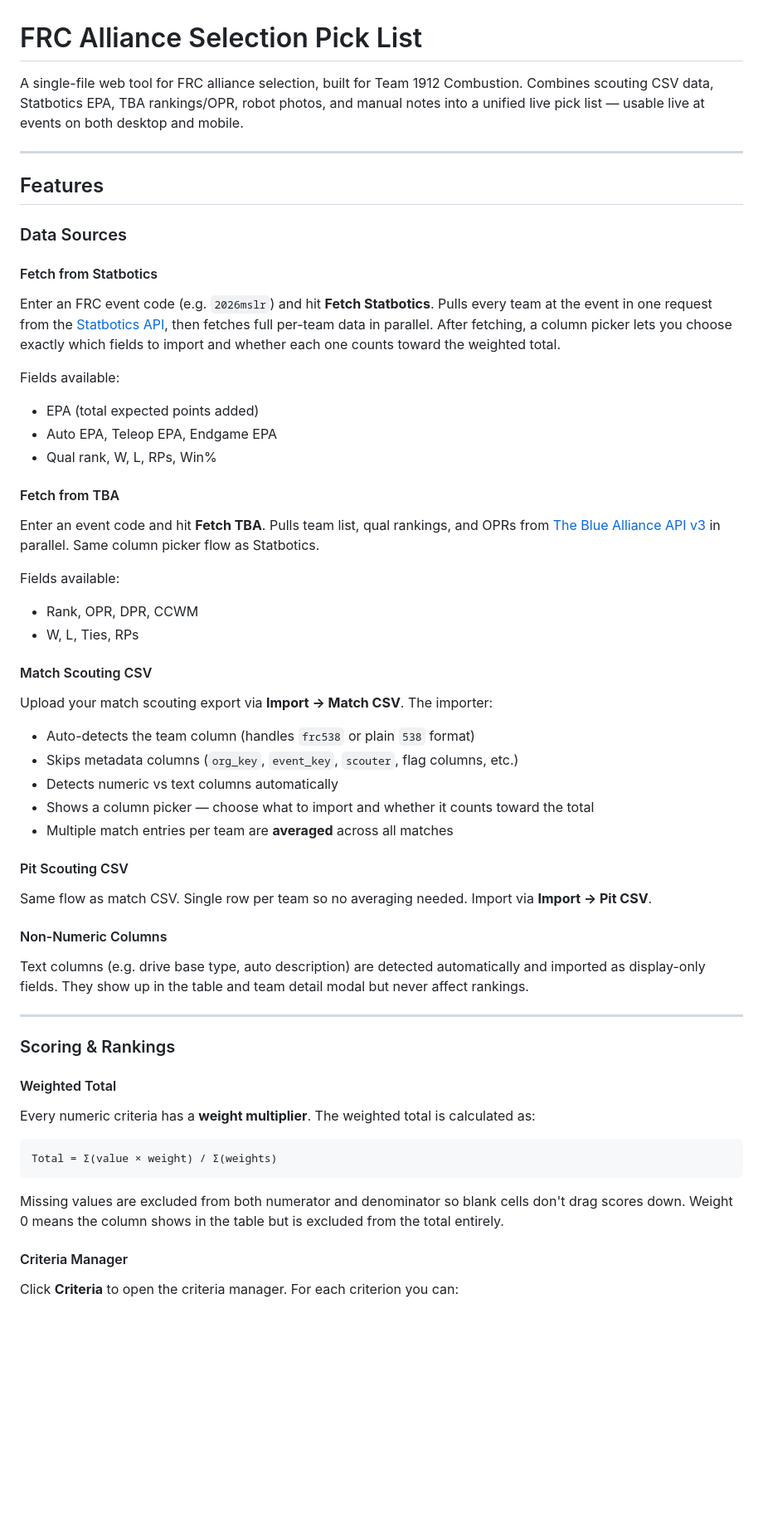
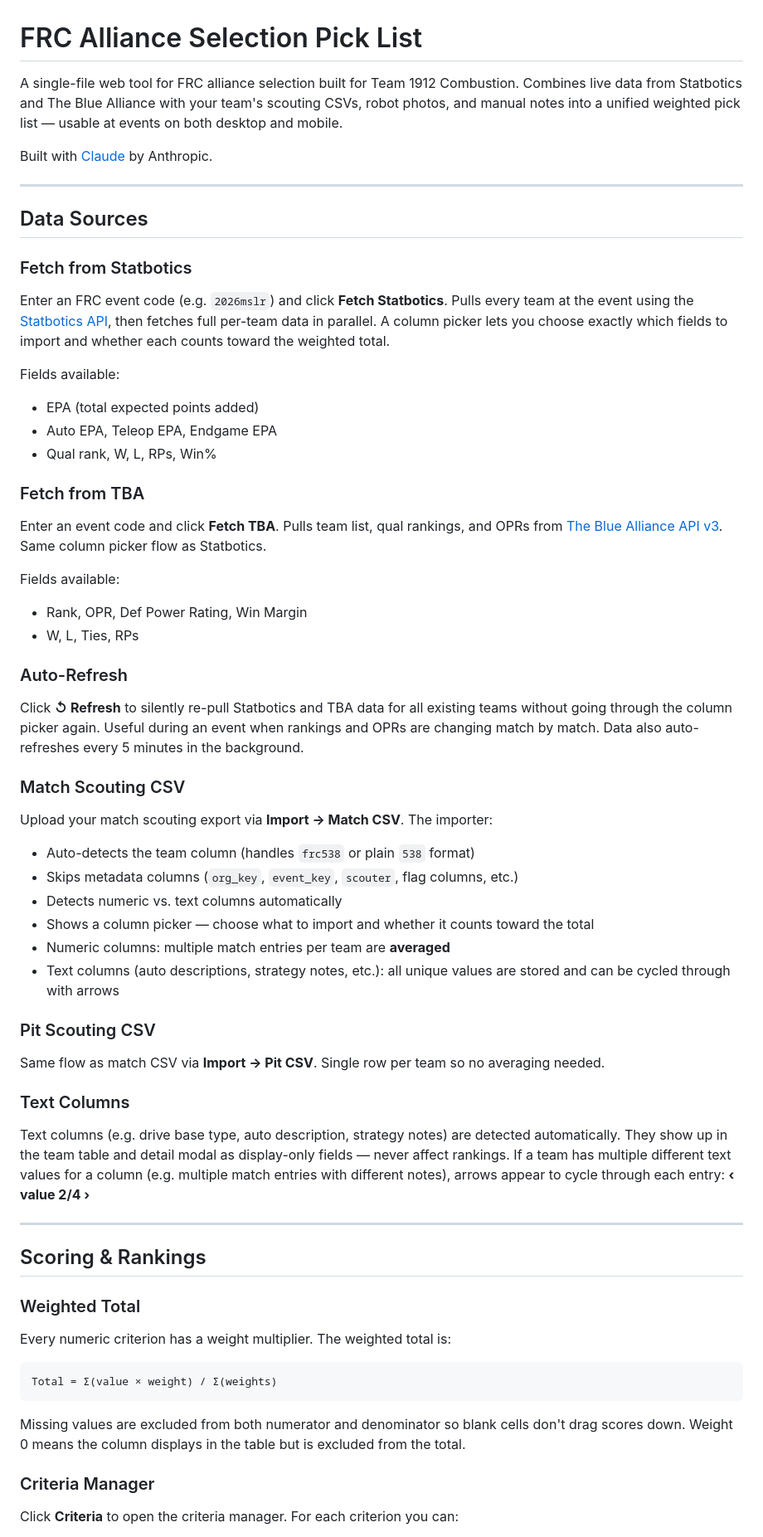
Before and after one commit to Obstagoon2/Pick_list_thingy, a Markdown page: README.md, the part around one of its changes. Shown at 83% size. Drawn GitHub-style; blank space fills up the shorter version.

````diff
--- a/README.md
+++ b/README.md
@@ -1,55 +1,59 @@
 # FRC Alliance Selection Pick List
 
-A single-file web tool for FRC alliance selection, built for Team 1912 Combustion. Combines scouting CSV data, Statbotics EPA, TBA rankings/OPR, robot photos, and manual notes into a unified live pick list — usable live at events on both desktop and mobile.
+A single-file web tool for FRC alliance selection built for Team 1912 Combustion. Combines live data from Statbotics and The Blue Alliance with your team's scouting CSVs, robot photos, and manual notes into a unified weighted pick list — usable at events on both desktop and mobile.
+
+Built with [Claude](https://claude.ai) by Anthropic.
 
 ---
 
-## Features
+## Data Sources
 
-### Data Sources
-
-#### Fetch from Statbotics
-Enter an FRC event code (e.g. `2026mslr`) and hit **Fetch Statbotics**. Pulls every team at the event in one request from the [Statbotics API](https://statbotics.io), then fetches full per-team data in parallel. After fetching, a column picker lets you choose exactly which fields to import and whether each one counts toward the weighted total.
+### Fetch from Statbotics
+Enter an FRC event code (e.g. `2026mslr`) and click **Fetch Statbotics**. Pulls every team at the event using the [Statbotics API](https://statbotics.io), then fetches full per-team data in parallel. A column picker lets you choose exactly which fields to import and whether each counts toward the weighted total.
 
 Fields available:
 - EPA (total expected points added)
 - Auto EPA, Teleop EPA, Endgame EPA
 - Qual rank, W, L, RPs, Win%
 
-#### Fetch from TBA
-Enter an event code and hit **Fetch TBA**. Pulls team list, qual rankings, and OPRs from [The Blue Alliance API v3](https://www.thebluealliance.com/apidocs/v3) in parallel. Same column picker flow as Statbotics.
+### Fetch from TBA
+Enter an event code and click **Fetch TBA**. Pulls team list, qual rankings, and OPRs from [The Blue Alliance API v3](https://www.thebluealliance.com/apidocs/v3). Same column picker flow as Statbotics.
 
 Fields available:
-- Rank, OPR, DPR, CCWM
+- Rank, OPR, Def Power Rating, Win Margin
 - W, L, Ties, RPs
 
-#### Match Scouting CSV
+### Auto-Refresh
+Click **↺ Refresh** to silently re-pull Statbotics and TBA data for all existing teams without going through the column picker again. Useful during an event when rankings and OPRs are changing match by match. Data also auto-refreshes every 5 minutes in the background.
+
+### Match Scouting CSV
 Upload your match scouting export via **Import → Match CSV**. The importer:
 - Auto-detects the team column (handles `frc538` or plain `538` format)
 - Skips metadata columns (`org_key`, `event_key`, `scouter`, flag columns, etc.)
-- Detects numeric vs text columns automatically
+- Detects numeric vs. text columns automatically
 - Shows a column picker — choose what to import and whether it counts toward the total
-- Multiple match entries per team are **averaged** across all matches
+- Numeric columns: multiple match entries per team are **averaged**
+- Text columns (auto descriptions, strategy notes, etc.): all unique values are stored and can be cycled through with arrows
 
-#### Pit Scouting CSV
-Same flow as match CSV. Single row per team so no averaging needed. Import via **Import → Pit CSV**.
+### Pit Scouting CSV
+Same flow as match CSV via **Import → Pit CSV**. Single row per team so no averaging needed.
 
-#### Non-Numeric Columns
-Text columns (e.g. drive base type, auto description) are detected automatically and imported as display-only fields. They show up in the table and team detail modal but never affect rankings.
+### Text Columns
+Text columns (e.g. drive base type, auto description, strategy notes) are detected automatically. They show up in the team table and detail modal as display-only fields — never affect rankings. If a team has multiple different text values for a column (e.g. multiple match entries with different notes), arrows appear to cycle through each entry: **‹ value 2/4 ›**
 
 ---
 
-### Scoring & Rankings
+## Scoring & Rankings
 
-#### Weighted Total
-Every numeric criteria has a **weight multiplier**. The weighted total is calculated as:
+### Weighted Total
+Every numeric criterion has a weight multiplier. The weighted total is:
 
 ```
 Total = Σ(value × weight) / Σ(weights)
 ```
 
-Missing values are excluded from both numerator and denominator so blank cells don't drag scores down. Weight 0 means the column shows in the table but is excluded from the total entirely.
+Missing values are excluded from both numerator and denominator so blank cells don't drag scores down. Weight 0 means the column displays in the table but is excluded from the total.
 
-#### Criteria Manager
+### Criteria Manager
 Click **Criteria** to open the criteria manager. For each criterion you can:
 - Rename it
````
Also changed, not shown: other parts of README.md (+72 -61 lines).
